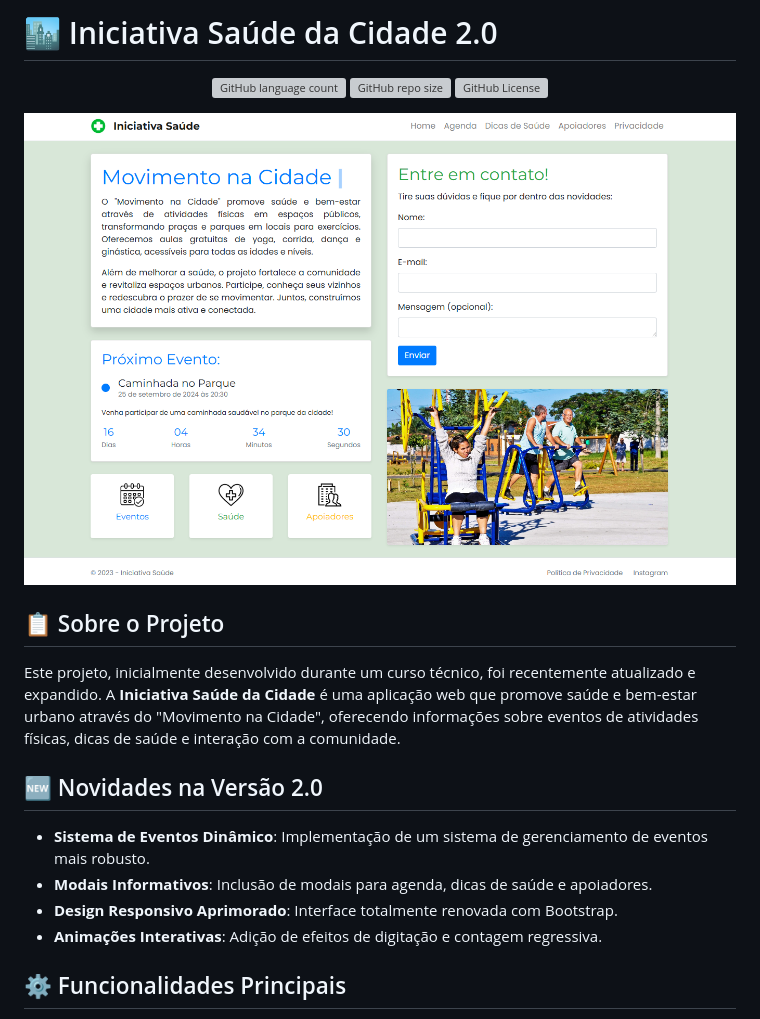
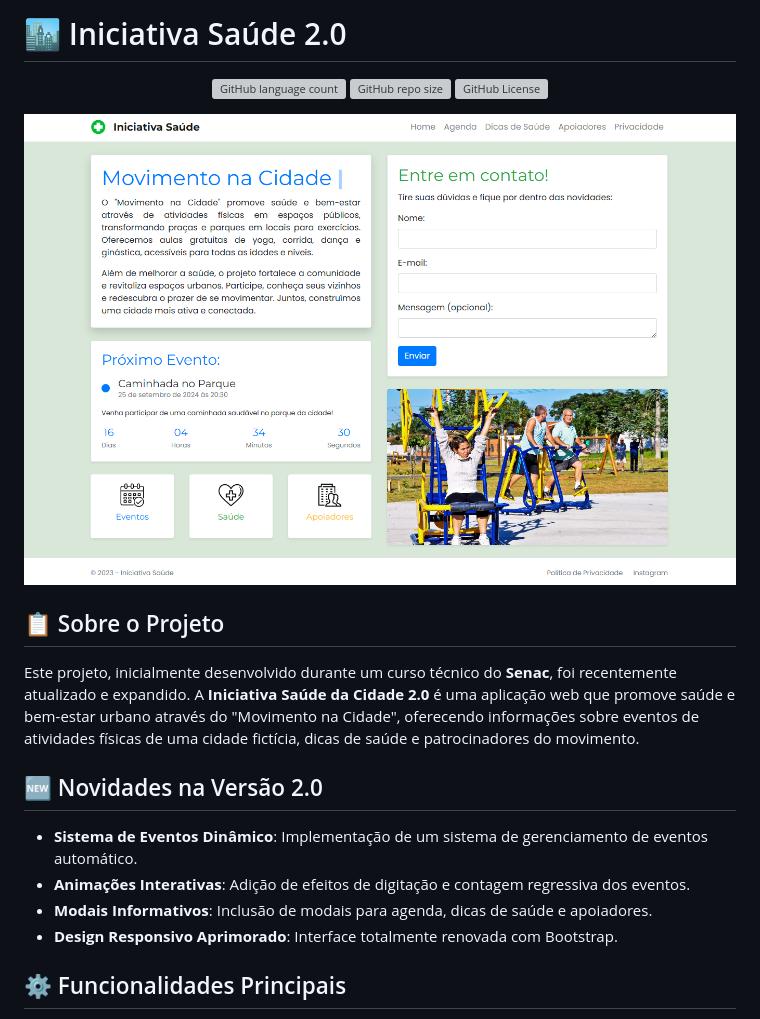
Before and after one commit to devAndreotti/healthy-city-mvc, a Markdown page: README.md, the part around the change printed below. GitHub-like rendering; grey boxes are pictures that could not be loaded.

```diff
--- a/README.md
+++ b/README.md
@@ -1,4 +1,4 @@
-# 🏙️ Iniciativa Saúde da Cidade 2.0
+# 🏙️ Iniciativa Saúde 2.0
 
 <p align="center">
   <!-- Contador de linguagens do GitHub -->
@@ -14,13 +14,13 @@
 </div>
 
 ## 📋 Sobre o Projeto
-Este projeto, inicialmente desenvolvido durante um curso técnico, foi recentemente atualizado e expandido. A **Iniciativa Saúde da Cidade** é uma aplicação web que promove saúde e bem-estar urbano através do "Movimento na Cidade", oferecendo informações sobre eventos de atividades físicas, dicas de saúde e interação com a comunidade.
+Este projeto, inicialmente desenvolvido durante um curso técnico do **Senac**, foi recentemente atualizado e expandido. A **Iniciativa Saúde da Cidade 2.0** é uma aplicação web que promove saúde e bem-estar urbano através do "Movimento na Cidade", oferecendo informações sobre eventos de atividades físicas de uma cidade fictícia, dicas de saúde e patrocinadores do movimento.
 
 ## 🆕 Novidades na Versão 2.0
-- **Sistema de Eventos Dinâmico**: Implementação de um sistema de gerenciamento de eventos mais robusto.
+- **Sistema de Eventos Dinâmico**: Implementação de um sistema de gerenciamento de eventos automático.
+- **Animações Interativas**: Adição de efeitos de digitação e contagem regressiva dos eventos.
 - **Modais Informativos**: Inclusão de modais para agenda, dicas de saúde e apoiadores.
 - **Design Responsivo Aprimorado**: Interface totalmente renovada com Bootstrap.
-- **Animações Interativas**: Adição de efeitos de digitação e contagem regressiva.
 
 ## ⚙️ Funcionalidades Principais
 - **Exibição e gerenciamento de eventos de atividades físicas**.
```
Also changed, not shown: other parts of README.md (+29 -32 lines).
